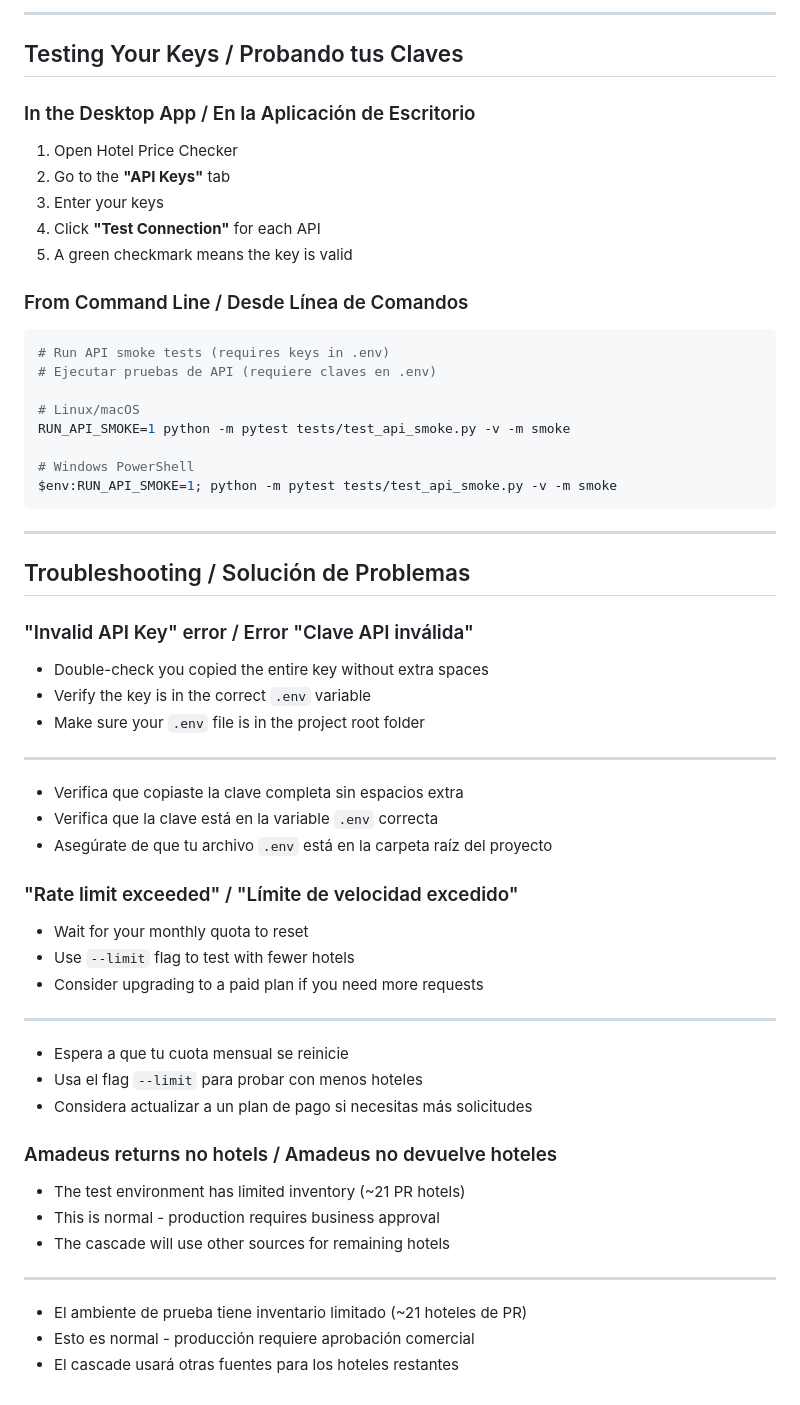
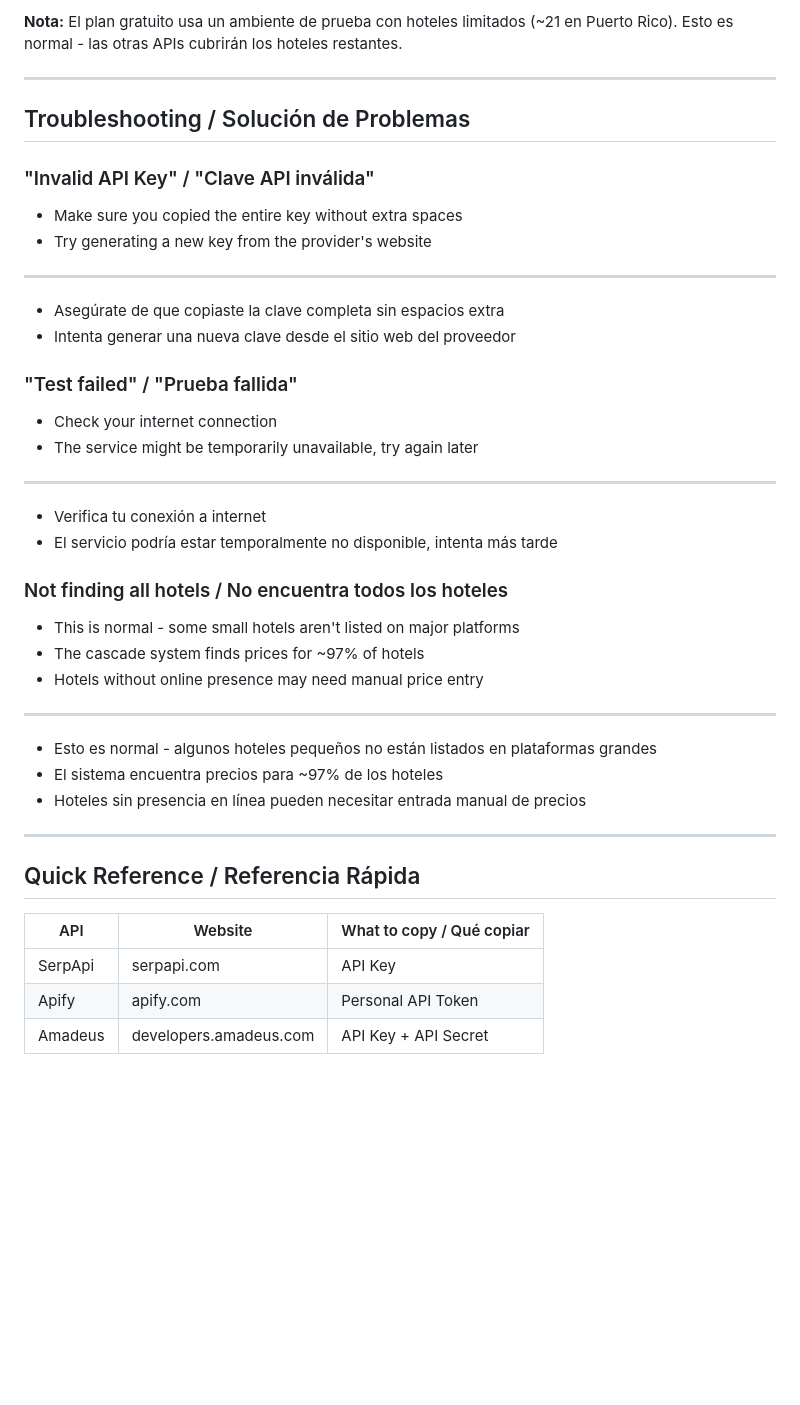
Before and after one commit to FulanoXpr/Hotel-API, a Markdown page: API_SETUP.md, the part around one of its changes. Rendered like a GitHub page; blank space fills up the shorter version.

````diff
--- a/API_SETUP.md
+++ b/API_SETUP.md
@@ -272,64 +144,47 @@ REQUEST_DELAY=0.5
----
-
-## Testing Your Keys / Probando tus Claves
-
-### In the Desktop App / En la Aplicación de Escritorio
-
-1. Open Hotel Price Checker
-2. Go to the **"API Keys"** tab
-3. Enter your keys
-4. Click **"Test Connection"** for each API
-5. A green checkmark means the key is valid
-
-### From Command Line / Desde Línea de Comandos
-
-```bash
-# Run API smoke tests (requires keys in .env)
-# Ejecutar pruebas de API (requiere claves en .env)
-
-# Linux/macOS
-RUN_API_SMOKE=1 python -m pytest tests/test_api_smoke.py -v -m smoke
-
-# Windows PowerShell
-$env:RUN_API_SMOKE=1; python -m pytest tests/test_api_smoke.py -v -m smoke
-```
+**Nota:** El plan gratuito usa un ambiente de prueba con hoteles limitados (~21 en Puerto Rico). Esto es normal - las otras APIs cubrirán los hoteles restantes.
 
 ---
 
 ## Troubleshooting / Solución de Problemas
 
-### "Invalid API Key" error / Error "Clave API inválida"
+### "Invalid API Key" / "Clave API inválida"
 
-- Double-check you copied the entire key without extra spaces
-- Verify the key is in the correct `.env` variable
-- Make sure your `.env` file is in the project root folder
+- Make sure you copied the entire key without extra spaces
+- Try generating a new key from the provider's website
 
 ---
 
-- Verifica que copiaste la clave completa sin espacios extra
-- Verifica que la clave está en la variable `.env` correcta
-- Asegúrate de que tu archivo `.env` está en la carpeta raíz del proyecto
+- Asegúrate de que copiaste la clave completa sin espacios extra
+- Intenta generar una nueva clave desde el sitio web del proveedor
 
-### "Rate limit exceeded" / "Límite de velocidad excedido"
+### "Test failed" / "Prueba fallida"
 
-- Wait for your monthly quota to reset
-- Use `--limit` flag to test with fewer hotels
-- Consider upgrading to a paid plan if you need more requests
+- Check your internet connection
+- The service might be temporarily unavailable, try again later
 
 ---
 
-- Espera a que tu cuota mensual se reinicie
-- Usa el flag `--limit` para probar con menos hoteles
-- Considera actualizar a un plan de pago si necesitas más solicitudes
+- Verifica tu conexión a internet
+- El servicio podría estar temporalmente no disponible, intenta más tarde
 
-### Amadeus returns no hotels / Amadeus no devuelve hoteles
+### Not finding all hotels / No encuentra todos los hoteles
 
-- The test environment has limited inventory (~21 PR hotels)
-- This is normal - production requires business approval
-- The cascade will use other sources for remaining hotels
+- This is normal - some small hotels aren't listed on major platforms
+- The cascade system finds prices for ~97% of hotels
+- Hotels without online presence may need manual price entry
 
 ---
 
-- El ambiente de prueba tiene inventario limitado (~21 hoteles de PR)
-- Esto es normal - producción requiere aprobación comercial
-- El cascade usará otras fuentes para los hoteles restantes
+- Esto es normal - algunos hoteles pequeños no están listados en plataformas grandes
+- El sistema encuentra precios para ~97% de los hoteles
+- Hoteles sin presencia en línea pueden necesitar entrada manual de precios
+
+---
+
+## Quick Reference / Referencia Rápida
+
+| API | Website | What to copy / Qué copiar |
+|-----|---------|---------------------------|
+| SerpApi | serpapi.com | API Key |
+| Apify | apify.com | Personal API Token |
+| Amadeus | developers.amadeus.com | API Key + API Secret |
````
Also changed, not shown: other parts of API_SETUP.md (+93 -221 lines).
